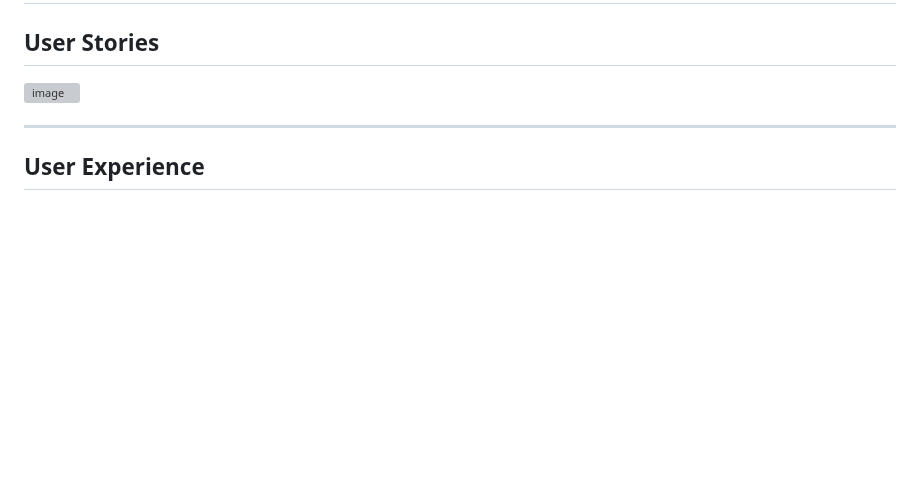
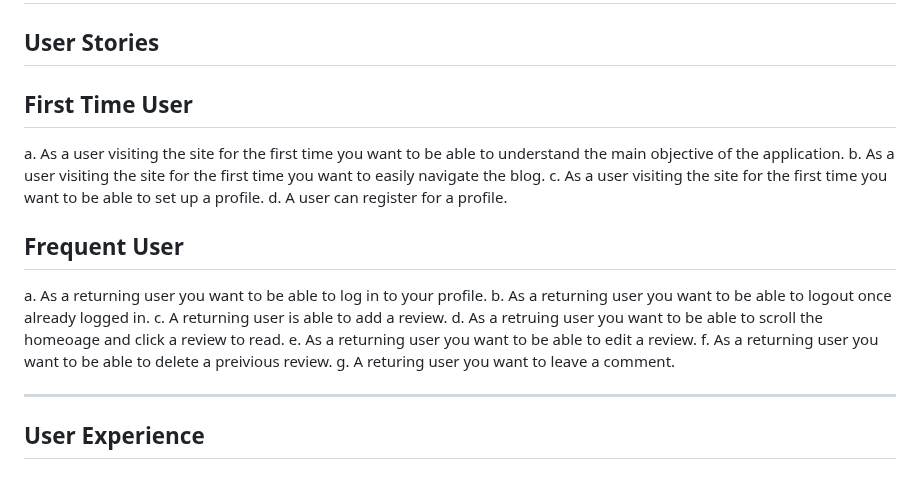
Before and after one commit to colinshaw1/portfolio-project-4, a Markdown page: README.md, the part around one of its changes. GitHub-like rendering; blank space fills up the shorter version; grey boxes are pictures that could not be loaded.

Commit message:
Update README.md
add user stories

```diff
--- a/README.md
+++ b/README.md
@@ -150,7 +165,22 @@ Project finished and ReadMe file
 
 User Stories
 ---
-![image](https://user-images.githubusercontent.com/56481190/206549991-714eefbd-5898-4898-8670-222a7753f3b6.png)
+First Time User
+--
+a. As a user visiting the site for the first time you want to be able to understand the main objective of the application.
+b. As a user visiting the site for the first time you want to easily navigate the blog.
+c. As a user visiting the site for the first time you want to be able to set up a profile.
+d. A user can register for a profile.
+
+Frequent User
+--
+a. As a returning user you want to be able to log in to your profile.
+b. As a returning user you want to be able to logout once already logged in.
+c. A returning user is able to add a review.
+d. As a retruing user you want to be able to scroll the homeoage and click a review to read.
+e. As a returning user you want to be able to edit a review.
+f. As a returning user you want to be able to delete a preivious review.
+g. A returing user you want to leave a comment.
 
 ---
 User Experience
```
Also changed, not shown: other parts of README.md (+15 -0 lines).
